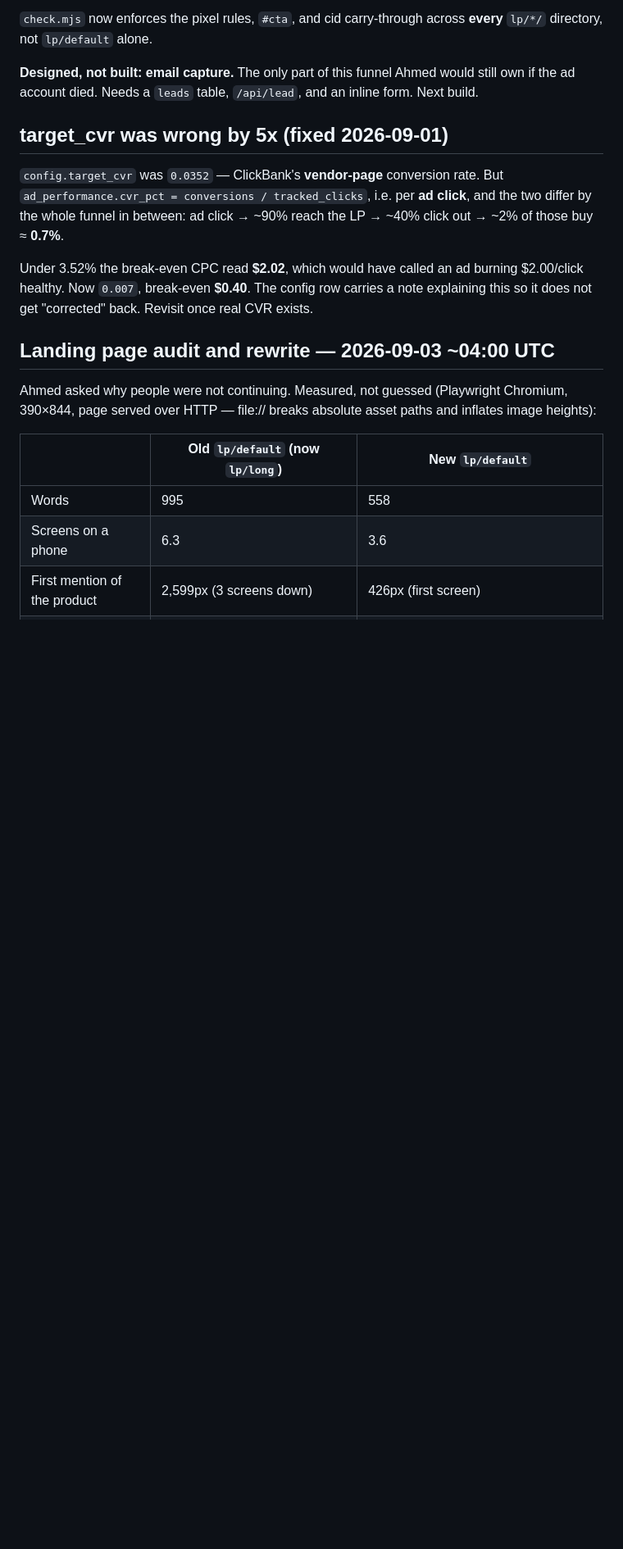
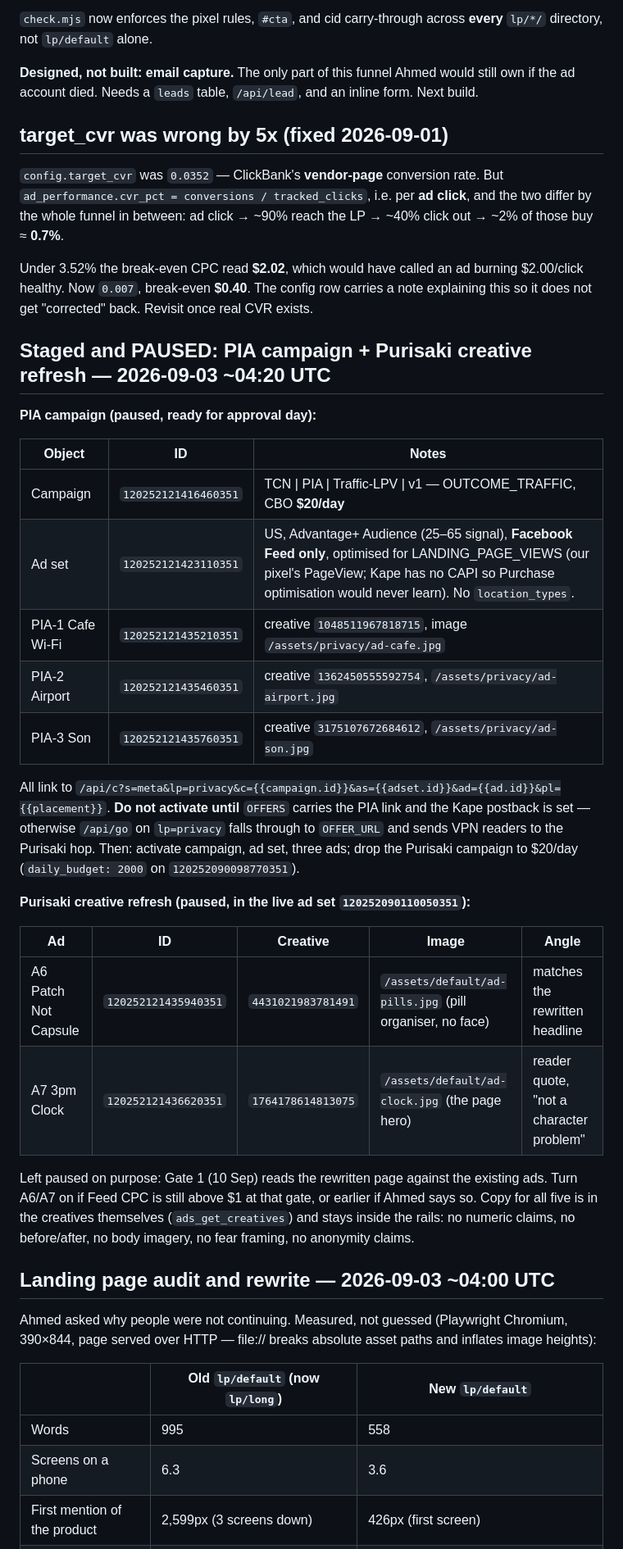
Before and after one commit to khogali/khogali.github.io, a Markdown page: HANDOFF.md, the part around the change. Shown at 82% size. GitHub-like rendering; blank space fills up the shorter version.

Commit message:
docs: PIA campaign and Purisaki refresh ads staged paused, with IDs and the activation order
Co-Authored-By: Claude Fable 5.1 <noreply@anthropic.com>

```diff
--- a/HANDOFF.md
+++ b/HANDOFF.md
@@ -1340,6 +1340,38 @@ burning $2.00/click healthy. Now `0.007`, break-even **$0.40**. The config row
 carries a note explaining this so it does not get "corrected" back. Revisit
 once real CVR exists.
 
+## Staged and PAUSED: PIA campaign + Purisaki creative refresh — 2026-09-03 ~04:20 UTC
+
+**PIA campaign (paused, ready for approval day):**
+
+| Object | ID | Notes |
+|---|---|---|
+| Campaign | `120252121416460351` | TCN \| PIA \| Traffic-LPV \| v1 — OUTCOME_TRAFFIC, CBO **$20/day** |
+| Ad set | `120252121423110351` | US, Advantage+ Audience (25–65 signal), **Facebook Feed only**, optimised for LANDING_PAGE_VIEWS (our pixel's PageView; Kape has no CAPI so Purchase optimisation would never learn). No `location_types`. |
+| PIA-1 Cafe Wi-Fi | `120252121435210351` | creative `1048511967818715`, image `/assets/privacy/ad-cafe.jpg` |
+| PIA-2 Airport | `120252121435460351` | creative `1362450555592754`, `/assets/privacy/ad-airport.jpg` |
+| PIA-3 Son | `120252121435760351` | creative `3175107672684612`, `/assets/privacy/ad-son.jpg` |
+
+All link to `/api/c?s=meta&lp=privacy&c={{campaign.id}}&as={{adset.id}}&ad={{ad.id}}&pl={{placement}}`.
+**Do not activate until** `OFFERS` carries the PIA link and the Kape postback is
+set — otherwise `/api/go` on `lp=privacy` falls through to `OFFER_URL` and sends
+VPN readers to the Purisaki hop. Then: activate campaign, ad set, three ads;
+drop the Purisaki campaign to $20/day (`daily_budget: 2000` on
+`120252090098770351`).
+
+**Purisaki creative refresh (paused, in the live ad set `120252090110050351`):**
+
+| Ad | ID | Creative | Image | Angle |
+|---|---|---|---|---|
+| A6 Patch Not Capsule | `120252121435940351` | `4431021983781491` | `/assets/default/ad-pills.jpg` (pill organiser, no face) | matches the rewritten headline |
+| A7 3pm Clock | `120252121436620351` | `1764178614813075` | `/assets/default/ad-clock.jpg` (the page hero) | reader quote, "not a character problem" |
+
+Left paused on purpose: Gate 1 (10 Sep) reads the rewritten page against the
+existing ads. Turn A6/A7 on if Feed CPC is still above $1 at that gate, or
+earlier if Ahmed says so. Copy for all five is in the creatives themselves
+(`ads_get_creatives`) and stays inside the rails: no numeric claims, no
+before/after, no body imagery, no fear framing, no anonymity claims.
+
 ## Landing page audit and rewrite — 2026-09-03 ~04:00 UTC
 
 Ahmed asked why people were not continuing. Measured, not guessed
```
